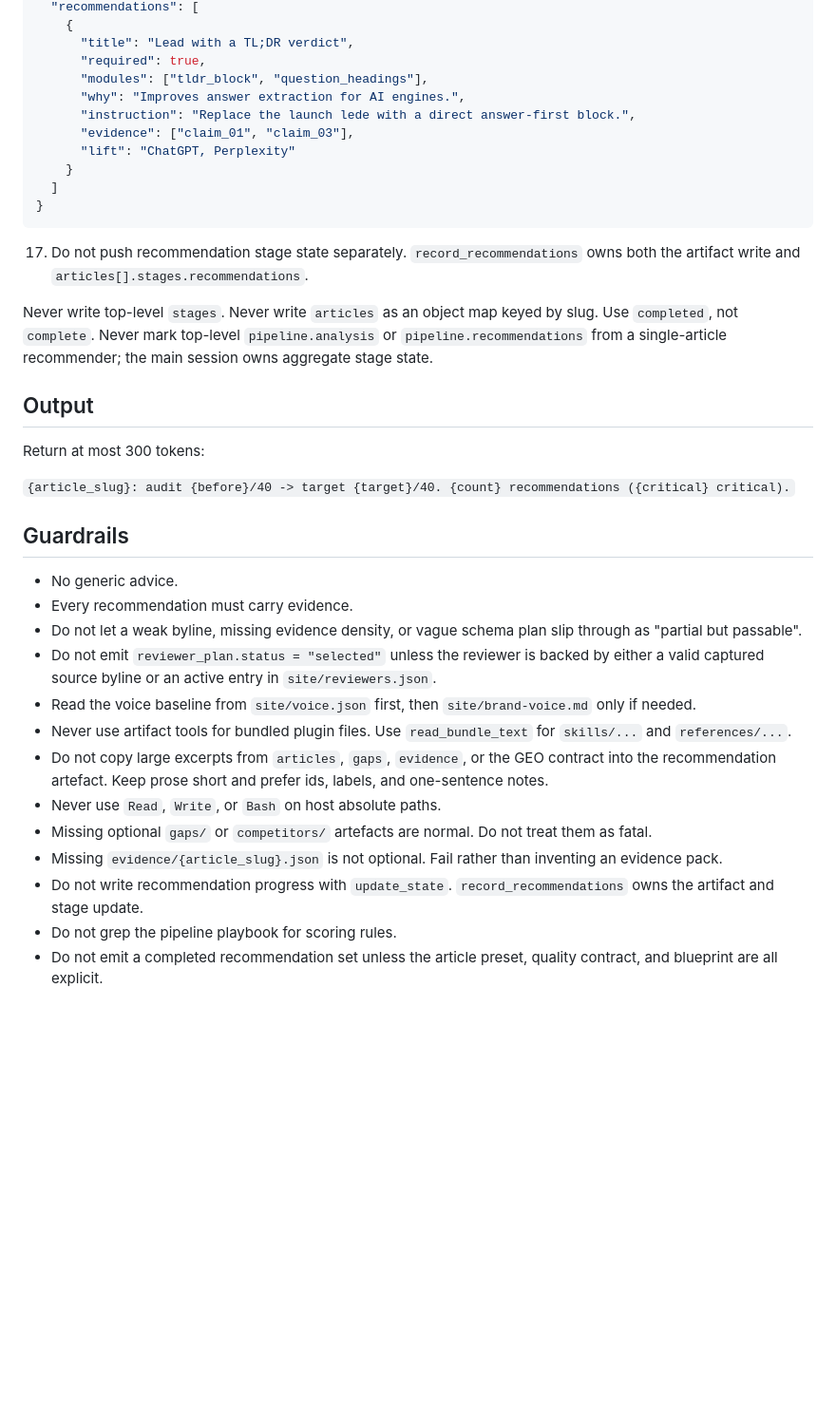
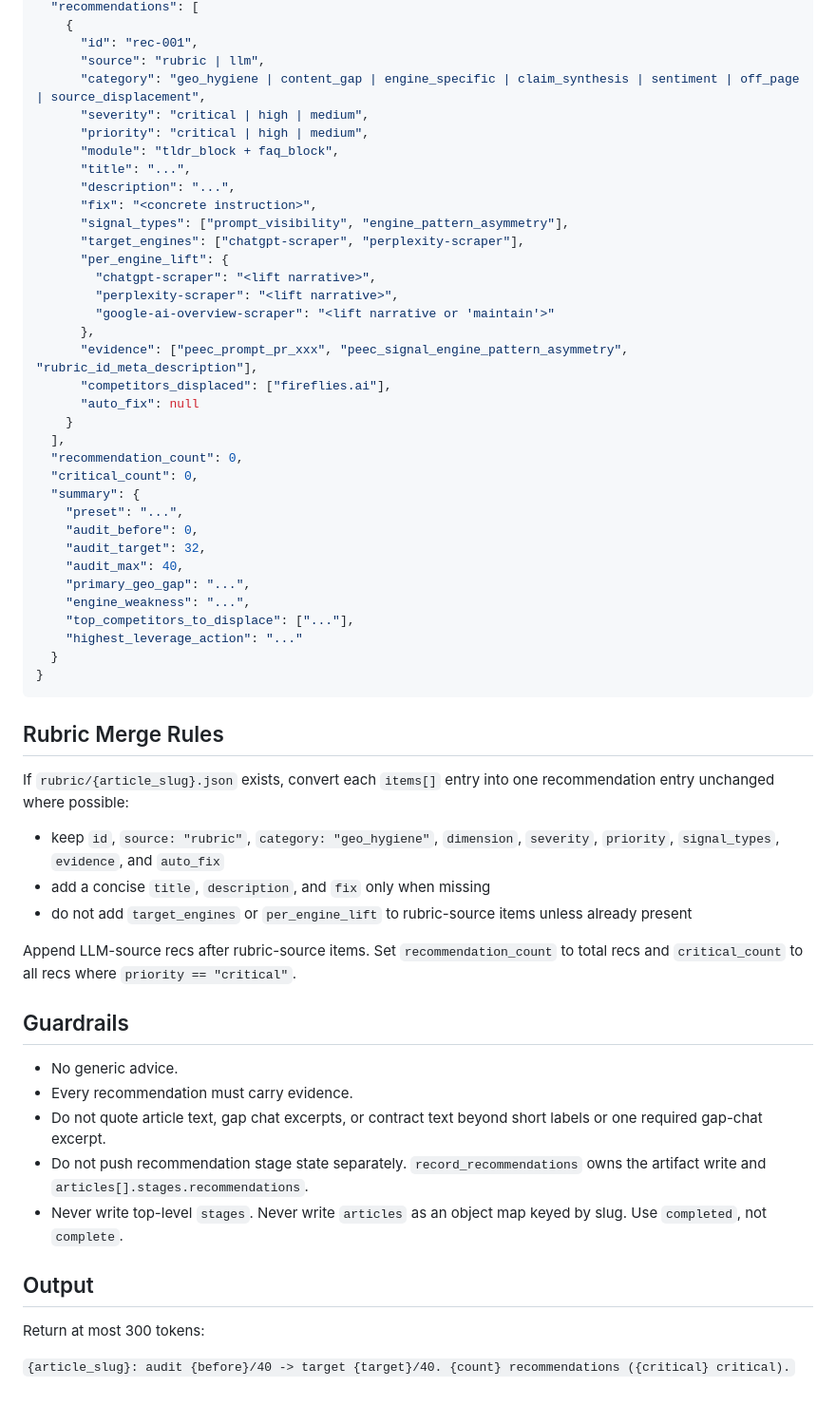
Before and after one commit to mlobo2012/AI-search-blog-optimiser, a Markdown page: agents/recommender.md, the part around one of its changes. Shown at 95% size. Drawn GitHub-style; blank space fills up the shorter version.

Commit message:
feat(recommender): add v2 schema

````diff
--- a/agents/recommender.md
+++ b/agents/recommender.md
@@ -233,44 +251,67 @@ Required dimensions:
   "recommendations": [
     {
-      "title": "Lead with a TL;DR verdict",
-      "required": true,
-      "modules": ["tldr_block", "question_headings"],
-      "why": "Improves answer extraction for AI engines.",
-      "instruction": "Replace the launch lede with a direct answer-first block.",
-      "evidence": ["claim_01", "claim_03"],
-      "lift": "ChatGPT, Perplexity"
+      "id": "rec-001",
+      "source": "rubric | llm",
+      "category": "geo_hygiene | content_gap | engine_specific | claim_synthesis | sentiment | off_page | source_displacement",
+      "severity": "critical | high | medium",
+      "priority": "critical | high | medium",
+      "module": "tldr_block + faq_block",
+      "title": "...",
+      "description": "...",
+      "fix": "<concrete instruction>",
+      "signal_types": ["prompt_visibility", "engine_pattern_asymmetry"],
+      "target_engines": ["chatgpt-scraper", "perplexity-scraper"],
+      "per_engine_lift": {
+        "chatgpt-scraper": "<lift narrative>",
+        "perplexity-scraper": "<lift narrative>",
+        "google-ai-overview-scraper": "<lift narrative or 'maintain'>"
+      },
+      "evidence": ["peec_prompt_pr_xxx", "peec_signal_engine_pattern_asymmetry", "rubric_id_meta_description"],
+      "competitors_displaced": ["fireflies.ai"],
+      "auto_fix": null
     }
-  ]
+  ],
+  "recommendation_count": 0,
+  "critical_count": 0,
+  "summary": {
+    "preset": "...",
+    "audit_before": 0,
+    "audit_target": 32,
+    "audit_max": 40,
+    "primary_geo_gap": "...",
+    "engine_weakness": "...",
+    "top_competitors_to_displace": ["..."],
+    "highest_leverage_action": "..."
+  }
 }
 ```
 
-17. Do not push recommendation stage state separately. `record_recommendations` owns both the artifact write and `articles[].stages.recommendations`.
+## Rubric Merge Rules
 
-Never write top-level `stages`. Never write `articles` as an object map keyed by slug. Use `completed`, not `complete`. Never mark top-level `pipeline.analysis` or `pipeline.recommendations` from a single-article recommender; the main session owns aggregate stage state.
+If `rubric/{article_slug}.json` exists, convert each `items[]` entry into one recommendation entry
+unchanged where possible:
+
+- keep `id`, `source: "rubric"`, `category: "geo_hygiene"`, `dimension`, `severity`, `priority`,
+  `signal_types`, `evidence`, and `auto_fix`
+- add a concise `title`, `description`, and `fix` only when missing
+- do not add `target_engines` or `per_engine_lift` to rubric-source items unless already present
+
+Append LLM-source recs after rubric-source items. Set `recommendation_count` to total recs and
+`critical_count` to all recs where `priority == "critical"`.
+
+## Guardrails
+
+- No generic advice.
+- Every recommendation must carry evidence.
+- Do not quote article text, gap chat excerpts, or contract text beyond short labels or one
+  required gap-chat excerpt.
+- Do not push recommendation stage state separately. `record_recommendations` owns the artifact
+  write and `articles[].stages.recommendations`.
+- Never write top-level `stages`. Never write `articles` as an object map keyed by slug. Use
+  `completed`, not `complete`.
 
 ## Output
 
 Return at most 300 tokens:
 
 `{article_slug}: audit {before}/40 -> target {target}/40. {count} recommendations ({critical} critical).`
-
-## Guardrails
-
-- No generic advice.
-- Every recommendation must carry evidence.
-- Do not let a weak byline, missing evidence density, or vague schema plan slip through as
-  "partial but passable".
-- Do not emit `reviewer_plan.status = "selected"` unless the reviewer is backed by either a valid
-  captured source byline or an active entry in `site/reviewers.json`.
-- Read the voice baseline from `site/voice.json` first, then `site/brand-voice.md` only if needed.
-- Never use artifact tools for bundled plugin files. Use `read_bundle_text` for `skills/...` and
-  `references/...`.
-- Do not copy large excerpts from `articles`, `gaps`, `evidence`, or the GEO contract into the
-  recommendation artefact. Keep prose short and prefer ids, labels, and one-sentence notes.
-- Never use `Read`, `Write`, or `Bash` on host absolute paths.
-- Missing optional `gaps/` or `competitors/` artefacts are normal. Do not treat them as fatal.
-- Missing `evidence/{article_slug}.json` is not optional. Fail rather than inventing an evidence pack.
-- Do not write recommendation progress with `update_state`. `record_recommendations` owns the artifact and stage update.
-- Do not grep the pipeline playbook for scoring rules.
-- Do not emit a completed recommendation set unless the article preset, quality contract, and
-  blueprint are all explicit.
````
Also changed, not shown: other parts of agents/recommender.md (+191 -173 lines).
